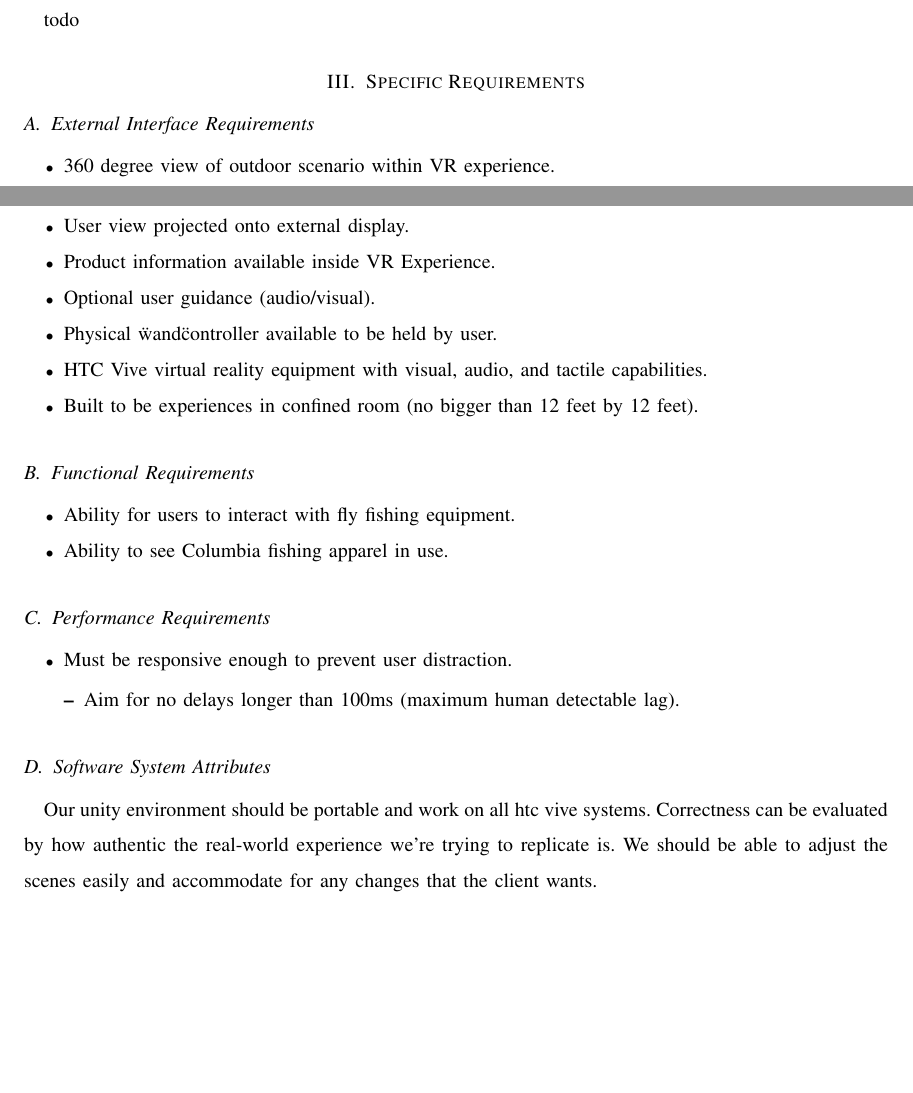
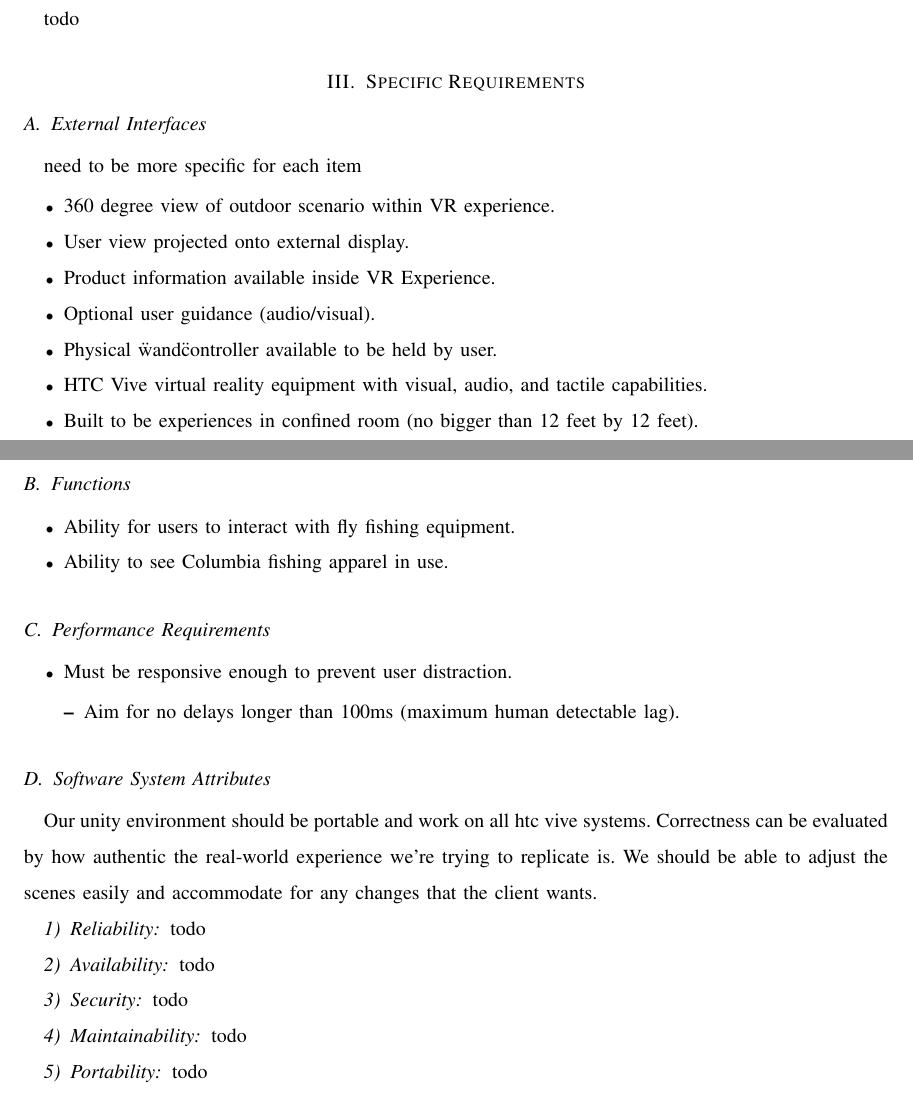
Before and after one commit to mckennajones/Capstone, a LaTeX problem sheet (assignments/requirementsDoc/requirementsdoc.tex): two parts of pages 3 and 4 of 5 before the commit and two parts of pages 4 and 5 of 6 after it, joined at a grey line, cut so that both start at the same text, the shorter picture padded with empty space. Compiled offline with LaTeX, dvips and Ghostscript; a missing font is replaced by an installed copy or a similar font; a LaTeX package or settings file that is missing is left out.

Commit message:
uncommenting some things

```diff
--- a/assignments/requirementsDoc/requirementsdoc.tex
+++ b/assignments/requirementsDoc/requirementsdoc.tex
@@ -142,7 +142,8 @@ todo
 todo
 
 \section{Specific Requirements}
-\subsection{External Interface Requirements}
+\subsection{External Interfaces}
+need to be more specific for each item
 \begin{itemize}
   \item 360 degree view of outdoor scenario within VR experience.
   \item User view projected onto external display.
@@ -153,7 +154,7 @@ todo
   \item Built to be experiences in confined room (no bigger than 12 feet by 12 feet).
 \end{itemize}
 
-\subsection{Functional Requirements}
+\subsection{Functions}
 \begin{itemize}
   \item Ability for users to interact with fly fishing equipment.
   \item Ability to see Columbia fishing apparel in use.
@@ -173,16 +174,16 @@ Correctness can be evaluated by how authentic the real-world experience we're
 trying to replicate is. We should be able to adjust the scenes easily and
 accommodate for any changes that the client wants.
 
-% \subsubsection{Reliability}
-% todo
-% \subsubsection{Availability}
-% todo
-% \subsubsection{Security}
-% todo
-% \subsubsection{Maintainability}
-% todo
-% \subsubsection{Portability}
-% todo
+\subsubsection{Reliability}
+todo
+\subsubsection{Availability}
+todo
+\subsubsection{Security}
+todo
+\subsubsection{Maintainability}
+todo
+\subsubsection{Portability}
+todo
 
 \vspace{3cm}
 
```
Also changed, not shown: assignments/requirementsDoc/requirementsdoc.tex (2 more changed lines).
